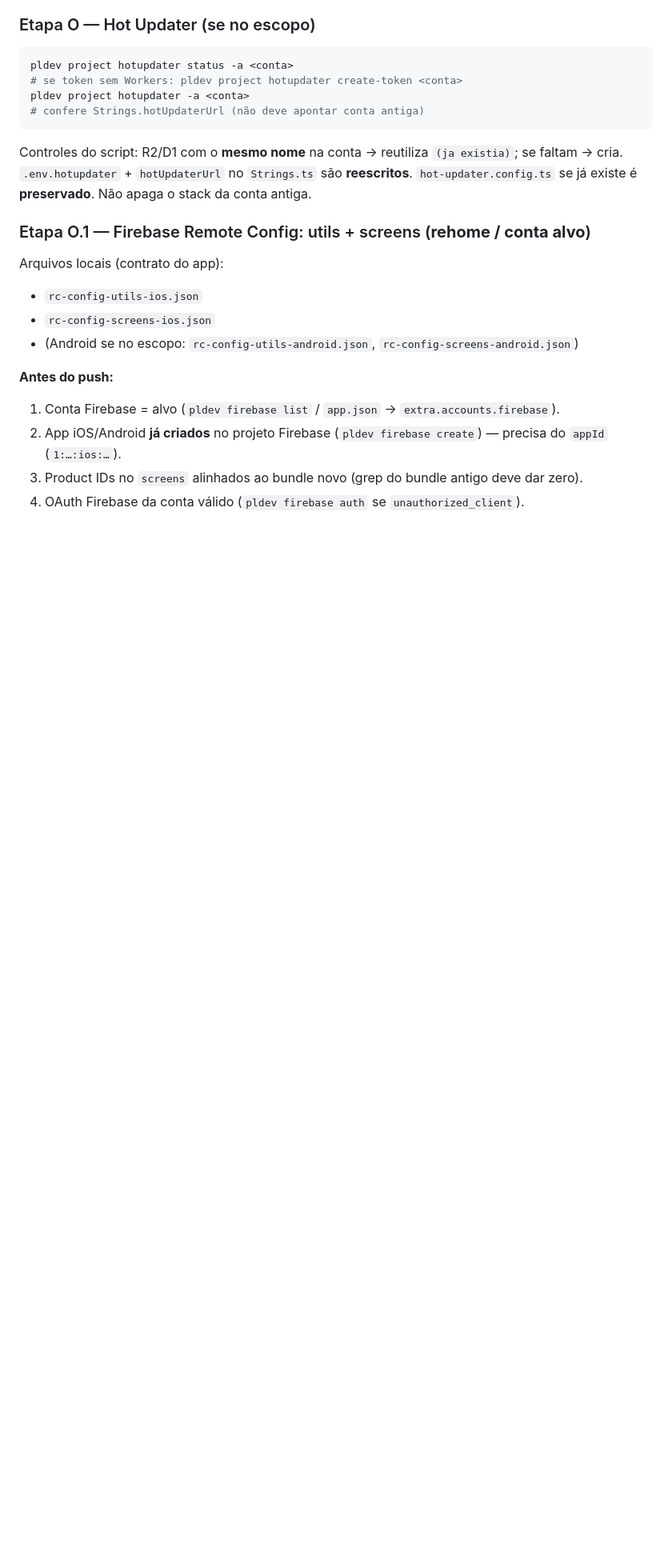
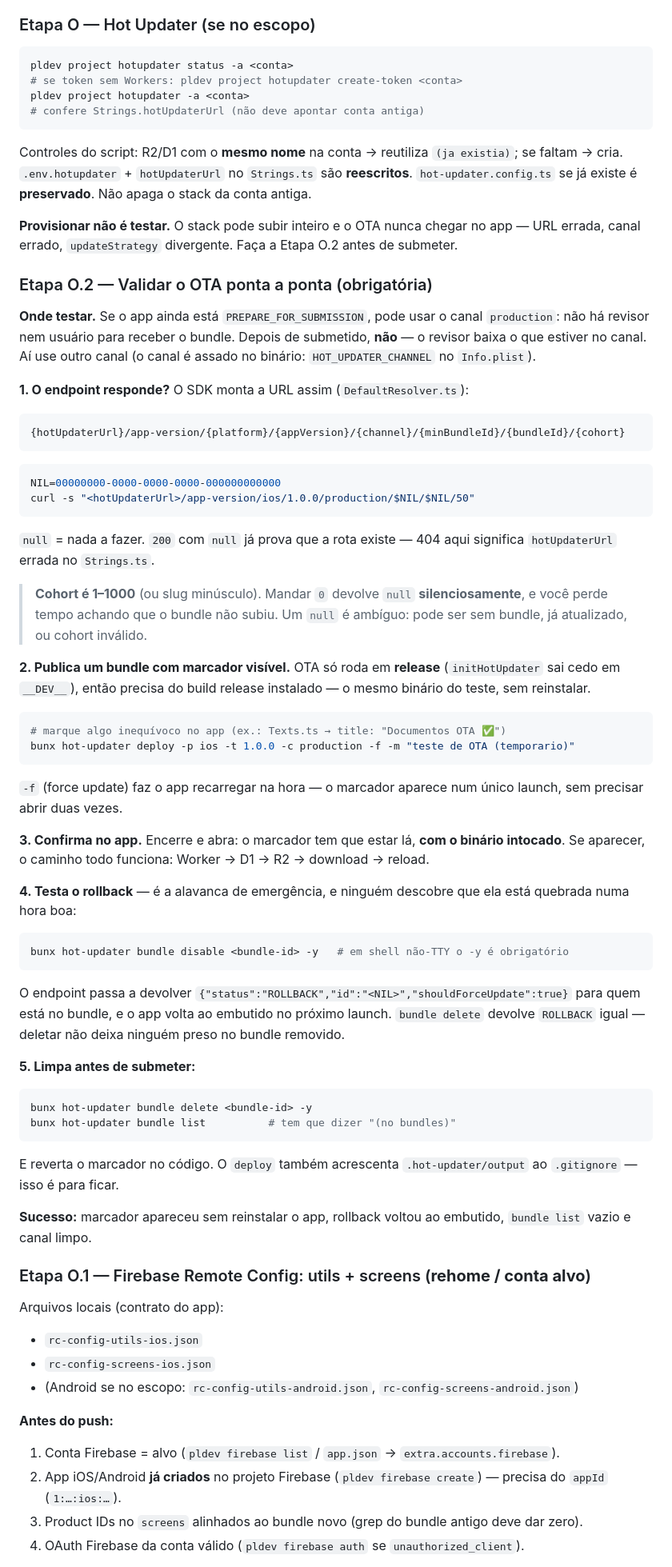
Before and after one commit to Pixel-Logic-Apps/expo-utils, a Markdown page: docs/STORE-READY-PLAYBOOK.md, the part around one of its changes. Shown at 80% size. Rendered like a GitHub page; blank space fills up the shorter version.

Commit message:
docs(playbook): Etapa O.2 — validar o OTA ponta a ponta
Provisionar o stack não prova que o OTA chega no app: URL errada no
Strings.ts, canal divergente ou updateStrategy diferente passam pela Etapa O
sem reclamar. A O.2 fecha isso com o teste que faltava — publica um bundle
com marcador visível, confirma no binário instalado sem reinstalar, e exercita
o rollback, que é a alavanca de emergência que ninguém quer descobrir quebrada
na hora errada.

Registra duas coisas que custaram tempo no expo-docscanner:

- a URL real é montada pelo DefaultResolver como
  {hotUpdaterUrl}/app-version/{platform}/{versão}/{canal}/{min}/{bundle}/{cohort};
- cohort é 1–1000, e mandar 0 devolve null silenciosamente. Como null também
  significa "sem bundle" e "já atualizado", dá pra perder um bom tempo achando
  que o deploy não subiu.

Também diz quando é seguro testar no canal production (só enquanto o app está
PREPARE_FOR_SUBMISSION) e exige limpar o canal antes de submeter.

Co-Authored-By: Claude Opus 5 <noreply@anthropic.com>

````diff
--- a/docs/STORE-READY-PLAYBOOK.md
+++ b/docs/STORE-READY-PLAYBOOK.md
@@ -519,6 +519,57 @@ pldev project hotupdater -a <conta>
 Controles do script: R2/D1 com o **mesmo nome** na conta → reutiliza `(ja existia)`; se faltam → cria.
 `.env.hotupdater` + `hotUpdaterUrl` no `Strings.ts` são **reescritos**. `hot-updater.config.ts` se já existe é **preservado**. Não apaga o stack da conta antiga.
 
+**Provisionar não é testar.** O stack pode subir inteiro e o OTA nunca chegar no app — URL errada, canal errado, `updateStrategy` divergente. Faça a Etapa O.2 antes de submeter.
+
+### Etapa O.2 — Validar o OTA ponta a ponta (obrigatória)
+
+**Onde testar.** Se o app ainda está `PREPARE_FOR_SUBMISSION`, pode usar o canal `production`: não há revisor nem usuário para receber o bundle. Depois de submetido, **não** — o revisor baixa o que estiver no canal. Aí use outro canal (o canal é assado no binário: `HOT_UPDATER_CHANNEL` no `Info.plist`).
+
+**1. O endpoint responde?** O SDK monta a URL assim (`DefaultResolver.ts`):
+
+```
+{hotUpdaterUrl}/app-version/{platform}/{appVersion}/{channel}/{minBundleId}/{bundleId}/{cohort}
+```
+
+```bash
+NIL=00000000-0000-0000-0000-000000000000
+curl -s "<hotUpdaterUrl>/app-version/ios/1.0.0/production/$NIL/$NIL/50"
+```
+
+`null` = nada a fazer. `200` com `null` já prova que a rota existe — 404 aqui significa `hotUpdaterUrl` errada no `Strings.ts`.
+
+> **Cohort é 1–1000** (ou slug minúsculo). Mandar `0` devolve `null` **silenciosamente**, e você perde tempo achando que o bundle não subiu. Um `null` é ambíguo: pode ser sem bundle, já atualizado, ou cohort inválido.
+
+**2. Publica um bundle com marcador visível.** OTA só roda em **release** (`initHotUpdater` sai cedo em `__DEV__`), então precisa do build release instalado — o mesmo binário do teste, sem reinstalar.
+
+```bash
+# marque algo inequívoco no app (ex.: Texts.ts → title: "Documentos OTA ✅")
+bunx hot-updater deploy -p ios -t 1.0.0 -c production -f -m "teste de OTA (temporario)"
+```
+
+`-f` (force update) faz o app recarregar na hora — o marcador aparece num único launch, sem precisar abrir duas vezes.
+
+**3. Confirma no app.** Encerre e abra: o marcador tem que estar lá, **com o binário intocado**. Se aparecer, o caminho todo funciona: Worker → D1 → R2 → download → reload.
+
+**4. Testa o rollback** — é a alavanca de emergência, e ninguém descobre que ela está quebrada numa hora boa:
+
+```bash
+bunx hot-updater bundle disable <bundle-id> -y   # em shell não-TTY o -y é obrigatório
+```
+
+O endpoint passa a devolver `{"status":"ROLLBACK","id":"<NIL>","shouldForceUpdate":true}` para quem está no bundle, e o app volta ao embutido no próximo launch. `bundle delete` devolve `ROLLBACK` igual — deletar não deixa ninguém preso no bundle removido.
+
+**5. Limpa antes de submeter:**
+
+```bash
+bunx hot-updater bundle delete <bundle-id> -y
+bunx hot-updater bundle list          # tem que dizer "(no bundles)"
+```
+
+E reverta o marcador no código. O `deploy` também acrescenta `.hot-updater/output` ao `.gitignore` — isso é para ficar.
+
+**Sucesso:** marcador apareceu sem reinstalar o app, rollback voltou ao embutido, `bundle list` vazio e canal limpo.
+
 ### Etapa O.1 — Firebase Remote Config: utils + screens (**rehome / conta alvo**)
 
 Arquivos locais (contrato do app):
````
Also changed, not shown: other parts of docs/STORE-READY-PLAYBOOK.md (+1 -0 lines).
